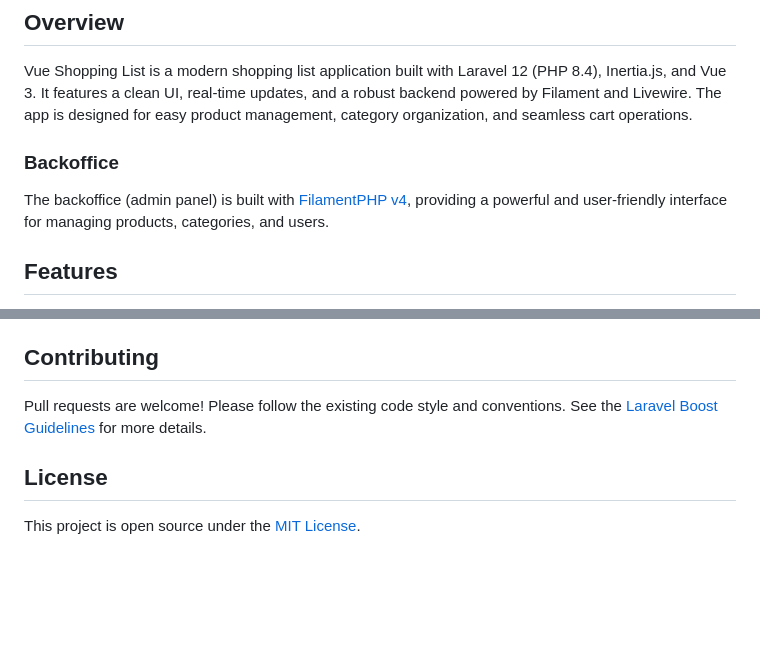
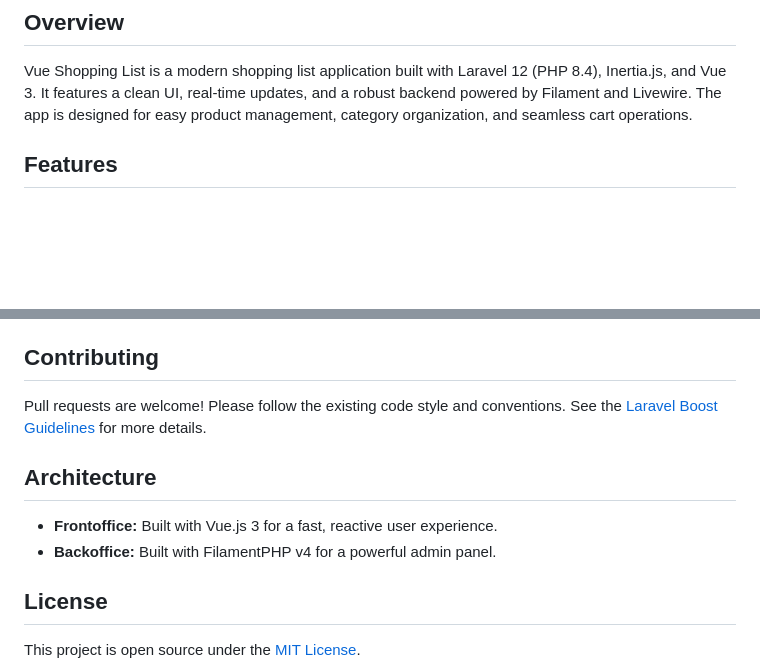
Before and after one commit to DanielTavares33/vue-shopping-list, a Markdown page: README.md, 2 parts joined by grey strips. Drawn GitHub-style; blank space fills up the shorter version.

Commit message:
chore :: update README.md

```diff
--- a/README.md
+++ b/README.md
@@ -8,9 +8,6 @@
 
 Vue Shopping List is a modern shopping list application built with Laravel 12 (PHP 8.4), Inertia.js, and Vue 3. It features a clean UI, real-time updates, and a robust backend powered by Filament and Livewire. The app is designed for easy product management, category organization, and seamless cart operations.
 
-### Backoffice
-
-The backoffice (admin panel) is built with [FilamentPHP v4](https://filamentphp.com/), providing a powerful and user-friendly interface for managing products, categories, and users.
 
 ## Features
 
@@ -107,6 +104,11 @@ The backoffice (admin panel) is built with [FilamentPHP v4](https://filamentphp.
 
 Pull requests are welcome! Please follow the existing code style and conventions. See the [Laravel Boost Guidelines](.github/copilot-instructions.md) for more details.
 
+## Architecture
+
+- **Frontoffice:** Built with Vue.js 3 for a fast, reactive user experience.
+- **Backoffice:** Built with FilamentPHP v4 for a powerful admin panel.
+
 ## License
 
 This project is open source under the [MIT License](LICENSE).
```
